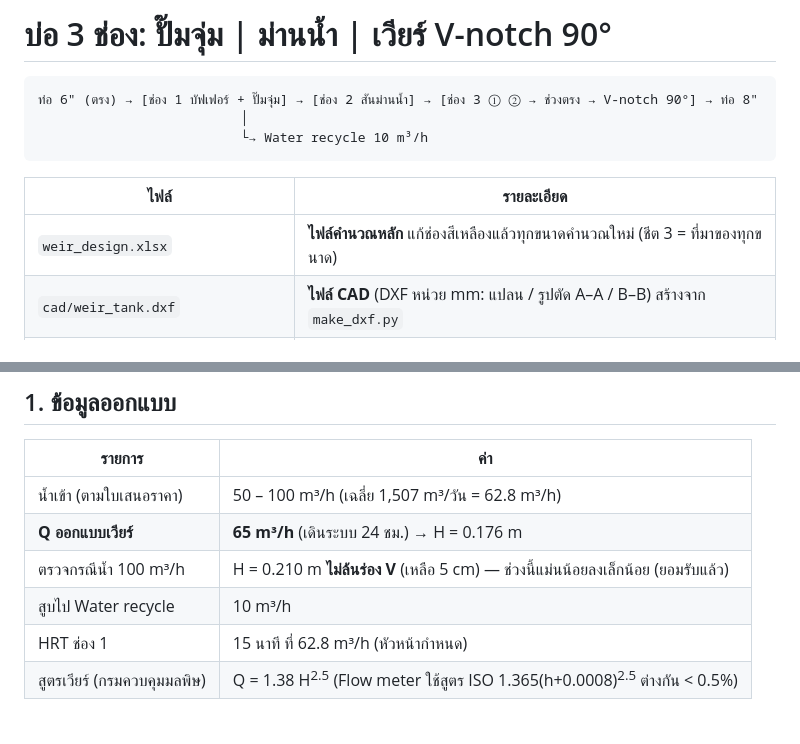
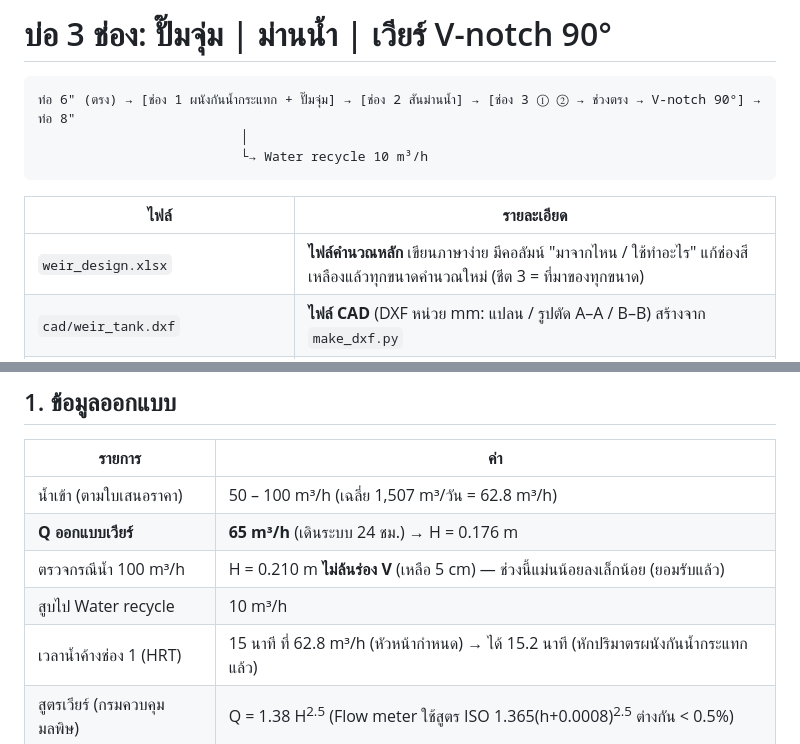
Before and after one commit to artkantaphit43/-, a Markdown page: README.md, 2 parts joined by grey strips. GitHub-like rendering.

````diff
--- a/README.md
+++ b/README.md
@@ -1,14 +1,14 @@
 # บ่อ 3 ช่อง: ปั๊มจุ่ม | ม่านน้ำ | เวียร์ V-notch 90°
 
 ```
-ท่อ 6" (ตรง) → [ช่อง 1 บัฟเฟอร์ + ปั๊มจุ่ม] → [ช่อง 2 สันม่านน้ำ] → [ช่อง 3 ① ② → ช่วงตรง → V-notch 90°] → ท่อ 8"
+ท่อ 6" (ตรง) → [ช่อง 1 ผนังกันน้ำกระแทก + ปั๊มจุ่ม] → [ช่อง 2 สันม่านน้ำ] → [ช่อง 3 ① ② → ช่วงตรง → V-notch 90°] → ท่อ 8"
                           │
                           └→ Water recycle 10 m³/h
 ```
 
 | ไฟล์ | รายละเอียด |
 |---|---|
-| `weir_design.xlsx` | **ไฟล์คำนวณหลัก** แก้ช่องสีเหลืองแล้วทุกขนาดคำนวณใหม่ (ชีต 3 = ที่มาของทุกขนาด) |
+| `weir_design.xlsx` | **ไฟล์คำนวณหลัก** เขียนภาษาง่าย มีคอลัมน์ "มาจากไหน / ใช้ทำอะไร" แก้ช่องสีเหลืองแล้วทุกขนาดคำนวณใหม่ (ชีต 3 = ที่มาของทุกขนาด) |
 | `cad/weir_tank.dxf` | **ไฟล์ CAD** (DXF หน่วย mm: แปลน / รูปตัด A–A / B–B) สร้างจาก `make_dxf.py` |
 | `cad/*.png` | รูปจากไฟล์ CAD (`python3 cad/render_dxf.py cad/weir_tank.dxf cad`) |
 | `animation/weir-animation.html` | ภาพเคลื่อนไหว ปรับน้ำเข้า / เปิด–ปิดปั๊มได้ |
@@ -23,7 +23,7 @@
 | **Q ออกแบบเวียร์** | **65 m³/h** (เดินระบบ 24 ชม.) → H = 0.176 m |
 | ตรวจกรณีน้ำ 100 m³/h | H = 0.210 m **ไม่ล้นร่อง V** (เหลือ 5 cm) — ช่วงนี้แม่นน้อยลงเล็กน้อย (ยอมรับแล้ว) |
 | สูบไป Water recycle | 10 m³/h |
-| HRT ช่อง 1 | 15 นาที ที่ 62.8 m³/h (หัวหน้ากำหนด) |
+| เวลาน้ำค้างช่อง 1 (HRT) | 15 นาที ที่ 62.8 m³/h (หัวหน้ากำหนด) → ได้ 15.2 นาที (หักปริมาตรผนังกันน้ำกระแทกแล้ว) |
 | สูตรเวียร์ (กรมควบคุมมลพิษ) | Q = 1.38 H<sup>2.5</sup> (Flow meter ใช้สูตร ISO 1.365(h+0.0008)<sup>2.5</sup> ต่างกัน < 0.5%) |
 
 ## 2. แบบ (จากไฟล์ CAD)
````
Also changed, not shown: other parts of README.md (+7 -7 lines), cad/cad_bb.png, cad/cad_plan.png, cad/cad_section.png, 6 other files.
